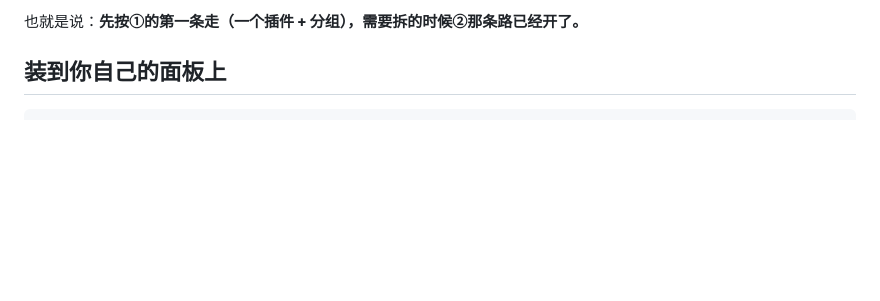
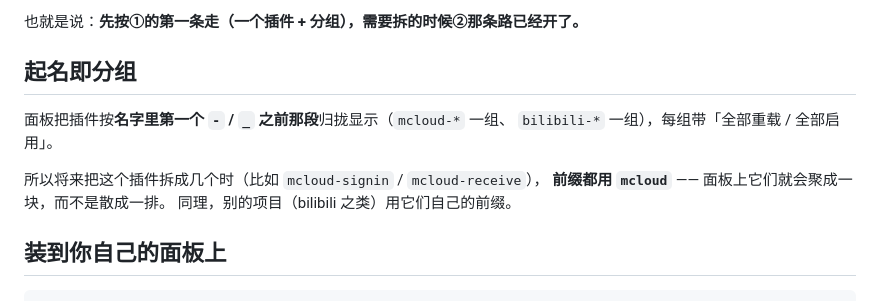
Before and after one commit to asunajs/mcloud-plugin, a Markdown page: README.md, the part around the change. Drawn GitHub-style; blank space fills up the shorter version.

Commit message:
README：起名即分组（拆成多个插件时前缀都用 mcloud）

```diff
--- a/README.md
+++ b/README.md
@@ -66,6 +66,15 @@ import { log } from 'host-api';
   按 CJS 规矩解析（可省扩展名），读 ES 模块时会明确告诉你「该用 import」
 
 也就是说：**先按①的第一条走（一个插件 + 分组），需要拆的时候②那条路已经开了。**
+
+## 起名即分组
+
+面板把插件按**名字里第一个 `-` / `_` 之前那段**归拢显示（`mcloud-*` 一组、
+`bilibili-*` 一组），每组带「全部重载 / 全部启用」。
+
+所以将来把这个插件拆成几个时（比如 `mcloud-signin` / `mcloud-receive`），
+**前缀都用 `mcloud`** —— 面板上它们就会聚成一块，而不是散成一排。
+同理，别的项目（bilibili 之类）用它们自己的前缀。
 
 ## 装到你自己的面板上
 
```
